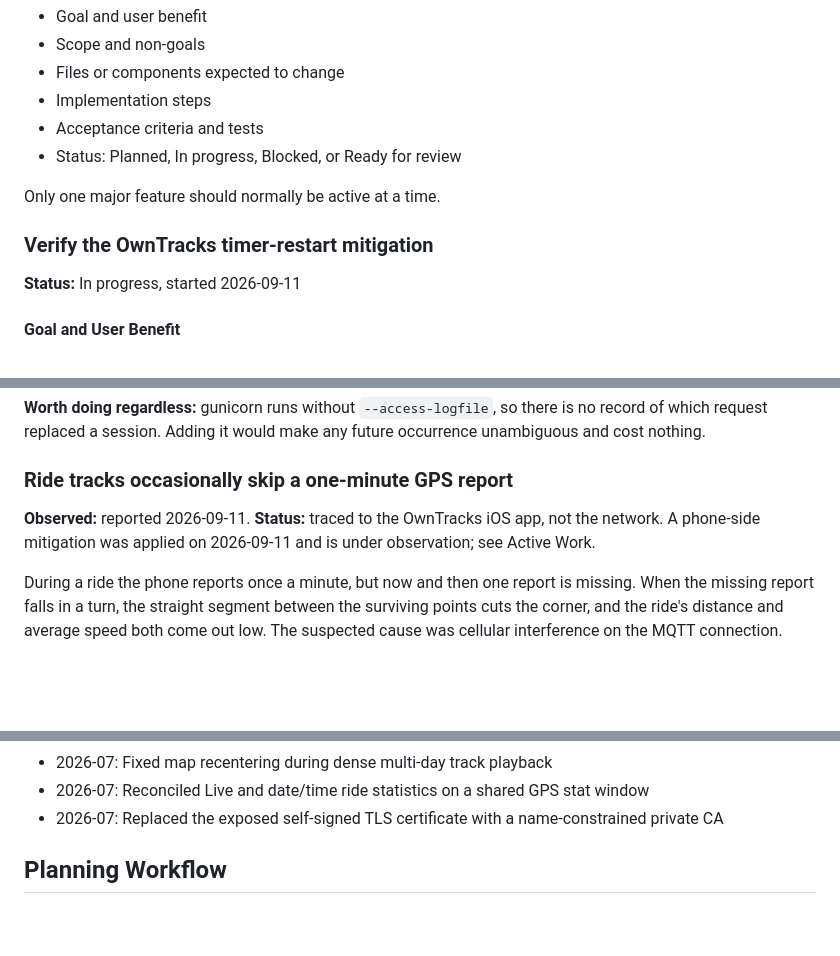
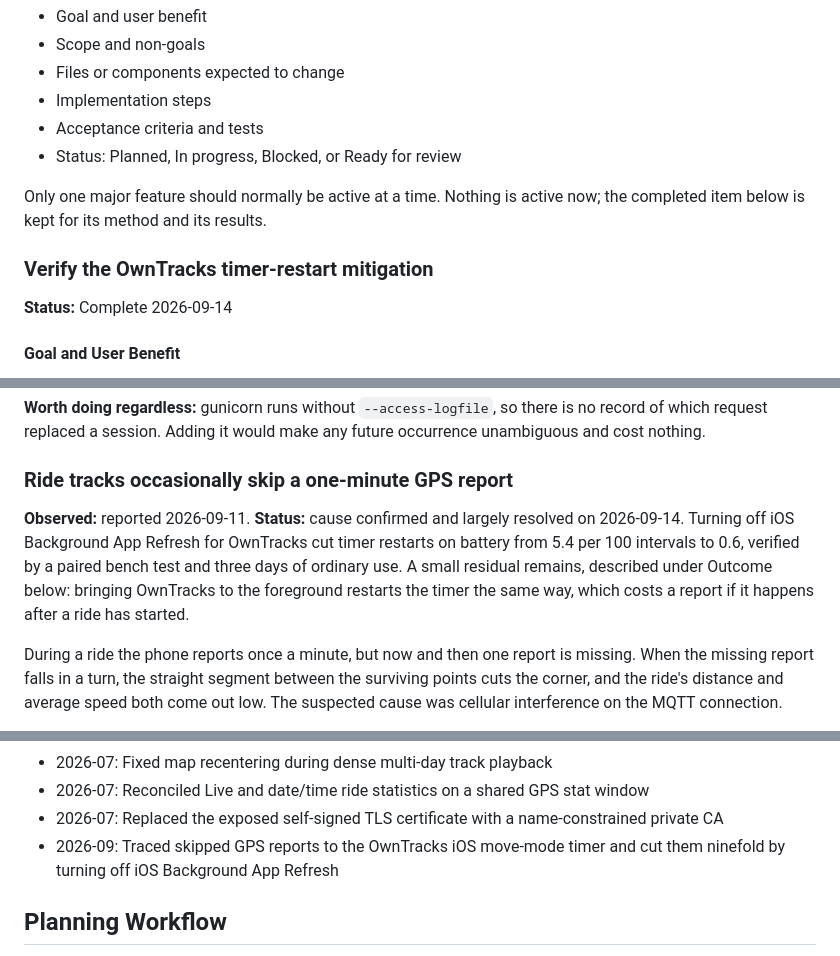
Before and after one commit to jplavoiemtl/iphone_track, a Markdown page: doc/PROJECT_PLAN.md, 3 parts joined by grey strips. Drawn GitHub-style; blank space fills up the shorter version.

```diff
--- a/doc/PROJECT_PLAN.md
+++ b/doc/PROJECT_PLAN.md
@@ -51,11 +51,12 @@ When starting work, add one item here with:
 - Acceptance criteria and tests
 - Status: Planned, In progress, Blocked, or Ready for review
 
-Only one major feature should normally be active at a time.
+Only one major feature should normally be active at a time. Nothing is active
+now; the completed item below is kept for its method and its results.
 
 ### Verify the OwnTracks timer-restart mitigation
 
-**Status:** In progress, started 2026-09-11
+**Status:** Complete 2026-09-14
 
 #### Goal and User Benefit
 
@@ -603,9 +631,12 @@ future occurrence unambiguous and cost nothing.
 
 ### Ride tracks occasionally skip a one-minute GPS report
 
-**Observed:** reported 2026-09-11. **Status:** traced to the OwnTracks iOS app,
-not the network. A phone-side mitigation was applied on 2026-09-11 and is under
-observation; see Active Work.
+**Observed:** reported 2026-09-11. **Status:** cause confirmed and largely
+resolved on 2026-09-14. Turning off iOS Background App Refresh for OwnTracks cut
+timer restarts on battery from 5.4 per 100 intervals to 0.6, verified by a paired
+bench test and three days of ordinary use. A small residual remains, described
+under Outcome below: bringing OwnTracks to the foreground restarts the timer the
+same way, which costs a report if it happens after a ride has started.
 
 During a ride the phone reports once a minute, but now and then one report is
 missing. When the missing report falls in a turn, the straight segment between
@@ -711,6 +769,7 @@ with the previous formula until it was restarted.
 - 2026-07: Fixed map recentering during dense multi-day track playback
 - 2026-07: Reconciled Live and date/time ride statistics on a shared GPS stat window
 - 2026-07: Replaced the exposed self-signed TLS certificate with a name-constrained private CA
+- 2026-09: Traced skipped GPS reports to the OwnTracks iOS move-mode timer and cut them ninefold by turning off iOS Background App Refresh
 
 ## Planning Workflow
 
```
Also changed, not shown: other parts of doc/PROJECT_PLAN.md (+55 -1 lines).
